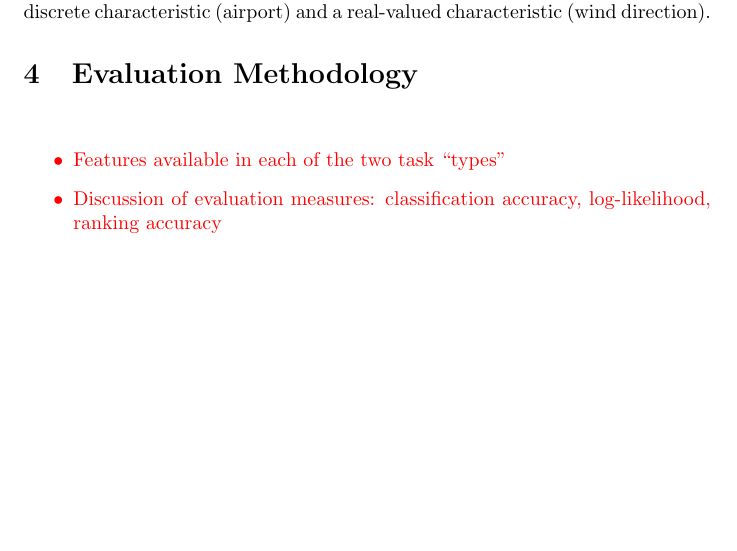
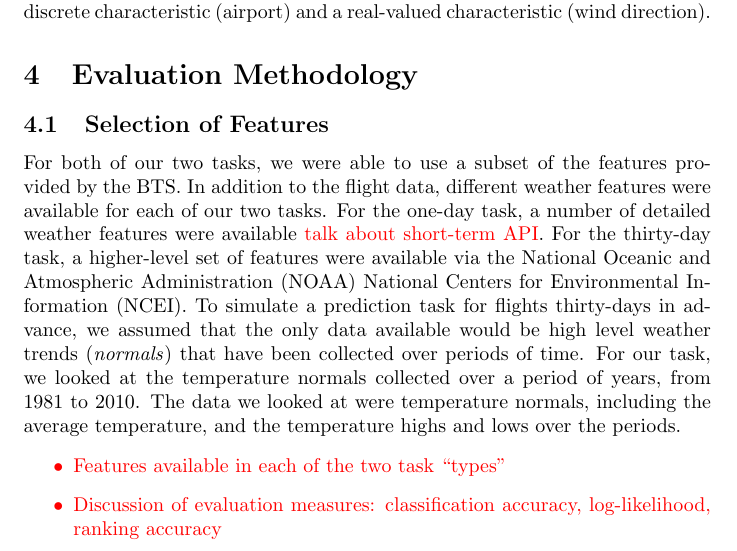
Before and after one commit to SymphonyX/CS-689, a LaTeX paper (writeup/report.tex): part of page 4 of 5, cut so that both start at the same text, the shorter picture padded with empty space. Compiled offline with pdfLaTeX; a missing bibliography style is replaced by a similar one.

Commit message:
thirty day features

```diff
--- a/writeup/report.tex
+++ b/writeup/report.tex
@@ -95,7 +96,9 @@ Then, sweeping across various settings for $f_i$ and various feature $F_i$ yield
 
 \section{Evaluation Methodology}
 \label{sec:evaluation-methodology}
+\subsection{Selection of Features}
 
+For both of our two tasks, we were able to use a subset of the features provided by the BTS. In addition to the flight data, different weather features were available for each of our two tasks. For the one-day task, a number of detailed weather features were available \textcolor{red}{talk about short-term API}. For the thirty-day task, a higher-level set of features were available via the National Oceanic and Atmospheric Administration (NOAA) National Centers for Environmental Information (NCEI). To simulate a prediction task for flights thirty-days in advance, we assumed that the only data available would be high level weather trends (\emph{normals}) that have been collected over periods of time. For our task, we looked at the temperature normals collected over a period of years, from 1981 to 2010. The data we looked at were temperature normals, including the average temperature, and the temperature highs and lows over the periods.
 \textcolor{red}{
     \begin{itemize}
         \item Features available in each of the two task ``types''
```
Also changed, not shown: writeup/report.pdf, writeup/report.tex (3 more changed lines).
